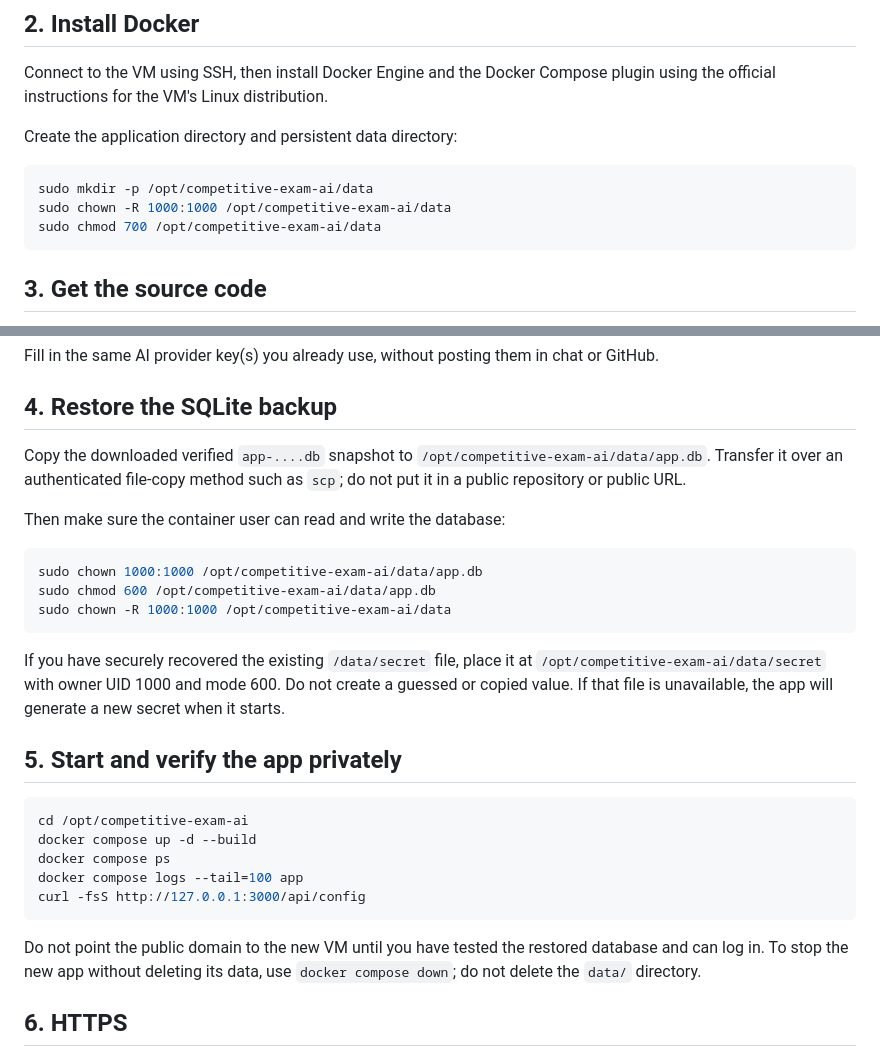
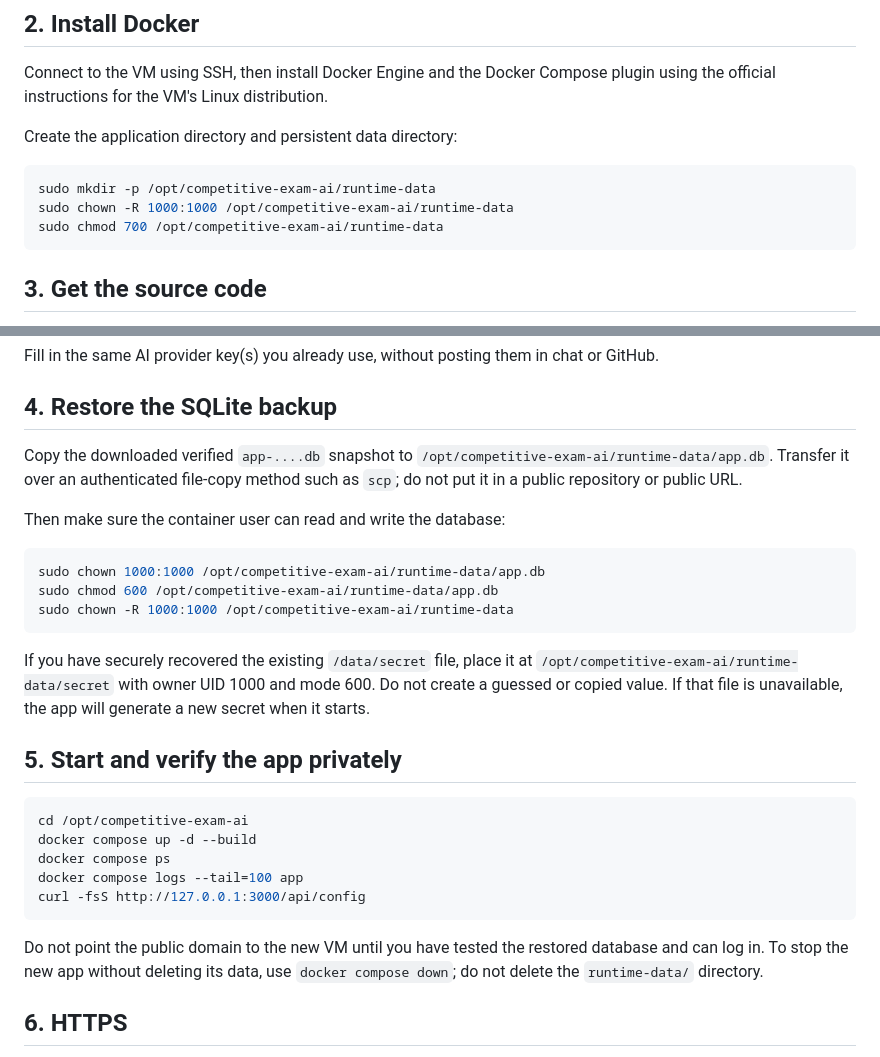
Before and after one commit to ayushkumthakur/exam.ai, a Markdown page: docs/oracle-cloud-migration.md, 2 parts joined by grey strips. GitHub-like rendering.

Commit message:
Clarify separate runtime database directory in migration guide

````diff
--- a/docs/oracle-cloud-migration.md
+++ b/docs/oracle-cloud-migration.md
@@ -24,9 +24,9 @@ Connect to the VM using SSH, then install Docker Engine and the Docker Compose p
 Create the application directory and persistent data directory:
 
 ```bash
-sudo mkdir -p /opt/competitive-exam-ai/data
-sudo chown -R 1000:1000 /opt/competitive-exam-ai/data
-sudo chmod 700 /opt/competitive-exam-ai/data
+sudo mkdir -p /opt/competitive-exam-ai/runtime-data
+sudo chown -R 1000:1000 /opt/competitive-exam-ai/runtime-data
+sudo chmod 700 /opt/competitive-exam-ai/runtime-data
 ```
 
 ## 3. Get the source code
@@ -50,17 +50,17 @@ Fill in the same AI provider key(s) you already use, without posting them in cha
 
 ## 4. Restore the SQLite backup
 
-Copy the downloaded verified `app-....db` snapshot to `/opt/competitive-exam-ai/data/app.db`. Transfer it over an authenticated file-copy method such as `scp`; do not put it in a public repository or public URL.
+Copy the downloaded verified `app-....db` snapshot to `/opt/competitive-exam-ai/runtime-data/app.db`. Transfer it over an authenticated file-copy method such as `scp`; do not put it in a public repository or public URL.
 
 Then make sure the container user can read and write the database:
 
 ```bash
-sudo chown 1000:1000 /opt/competitive-exam-ai/data/app.db
-sudo chmod 600 /opt/competitive-exam-ai/data/app.db
-sudo chown -R 1000:1000 /opt/competitive-exam-ai/data
+sudo chown 1000:1000 /opt/competitive-exam-ai/runtime-data/app.db
+sudo chmod 600 /opt/competitive-exam-ai/runtime-data/app.db
+sudo chown -R 1000:1000 /opt/competitive-exam-ai/runtime-data
 ```
 
-If you have securely recovered the existing `/data/secret` file, place it at `/opt/competitive-exam-ai/data/secret` with owner UID 1000 and mode 600. Do not create a guessed or copied value. If that file is unavailable, the app will generate a new secret when it starts.
+If you have securely recovered the existing `/data/secret` file, place it at `/opt/competitive-exam-ai/runtime-data/secret` with owner UID 1000 and mode 600. Do not create a guessed or copied value. If that file is unavailable, the app will generate a new secret when it starts.
 
 ## 5. Start and verify the app privately
 
@@ -72,7 +72,7 @@ docker compose logs --tail=100 app
 curl -fsS http://127.0.0.1:3000/api/config
 ```
 
-Do not point the public domain to the new VM until you have tested the restored database and can log in. To stop the new app without deleting its data, use `docker compose down`; do not delete the `data/` directory.
+Do not point the public domain to the new VM until you have tested the restored database and can log in. To stop the new app without deleting its data, use `docker compose down`; do not delete the `runtime-data/` directory.
 
 ## 6. HTTPS
 
````
